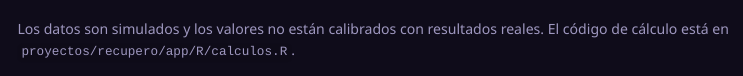
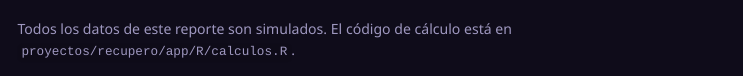
Before and after one commit to victorurrafuentes/portafolio, a Quarto document (recupero.qmd): the page in a window 1100 px wide, from 3340 px down. Rendered offline with R 4.5, knitr and Pandoc in place of Quarto, with nearby package versions; menus at the side of the page are left out.

````diff
--- a/recupero.qmd
+++ b/recupero.qmd
@@ -78,5 +78,5 @@
 ```
 
 ::: {.nota}
-Los datos son simulados y los valores no están calibrados con resultados reales. El código de cálculo está en `proyectos/recupero/app/R/calculos.R`.
+Todos los datos de este reporte son simulados. El código de cálculo está en `proyectos/recupero/app/R/calculos.R`.
 :::
````
Also changed, not shown: proyectos/recupero/README.md.
